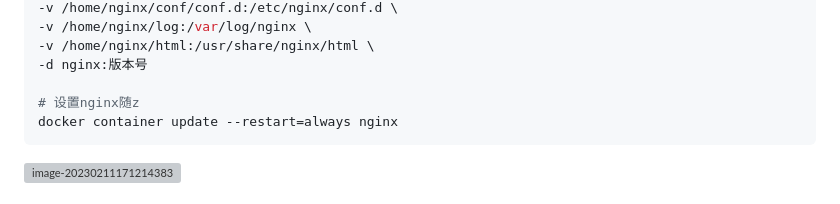
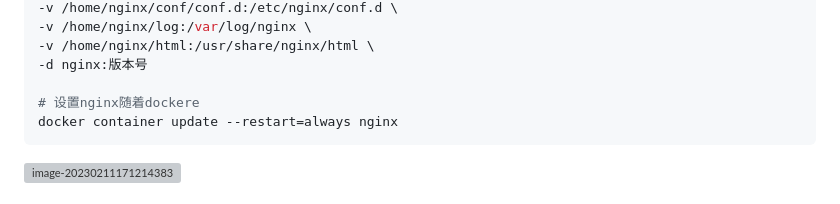
Before and after one commit to huxiuyuan/gmall, a Markdown page: document/Linux/2.docker搭建springCloud开发环境.md, the part around one of its changes. Rendered like a GitHub page; grey boxes are pictures that could not be loaded.

````diff
--- a/document/Linux/2.docker搭建springCloud开发环境.md
+++ b/document/Linux/2.docker搭建springCloud开发环境.md
@@ -97,7 +97,7 @@ docker run \
 -v /home/nginx/html:/usr/share/nginx/html \
 -d nginx:版本号
 
-# 设置nginx随z
+# 设置nginx随着dockere
 docker container update --restart=always nginx
 ```
 
````
Also changed, not shown: other parts of document/Linux/2.docker搭建springCloud开发环境.md (+2 -2 lines).
